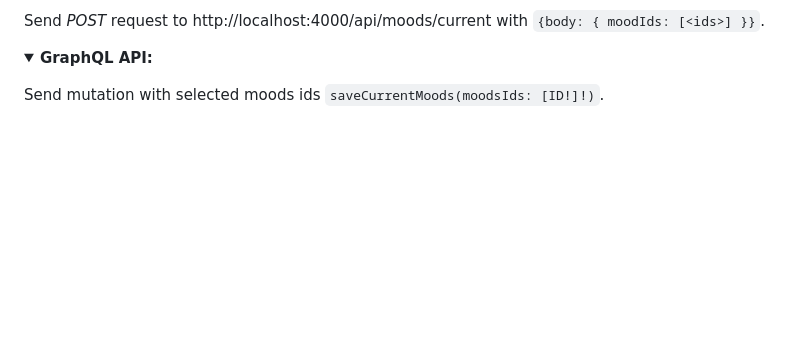
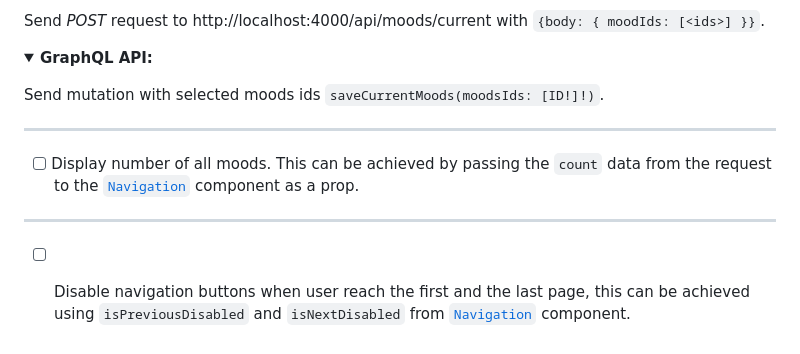
Before and after one commit to skorupaw/recruitment-task-1, a Markdown page: TASK.MD, the part around the change. Drawn GitHub-style; folded sections open; blank space fills up the shorter version.

```diff
--- a/TASK.MD
+++ b/TASK.MD
@@ -288,3 +288,11 @@ Send _POST_ request to http://localhost:4000/api/moods/current with `{body: { mo
 
 Send mutation with selected moods ids `saveCurrentMoods(moodsIds: [ID!]!)`.
 </details>
+
+---
+
+- [ ] Display number of all moods. This can be achieved by passing the `count` data from the request to the [`Navigation`](./src/ui/Navigation.tsx) component as a prop.
+
+---
+
+- [ ] Disable navigation buttons when user reach the first and the last page, this can be achieved using `isPreviousDisabled` and `isNextDisabled` from [`Navigation`](./src/ui/Navigation.tsx) component.
```
